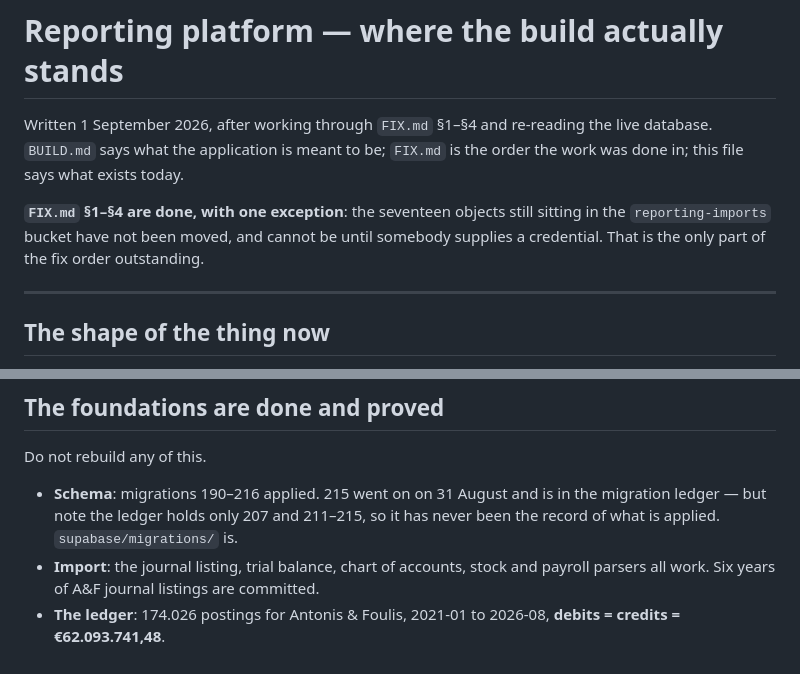
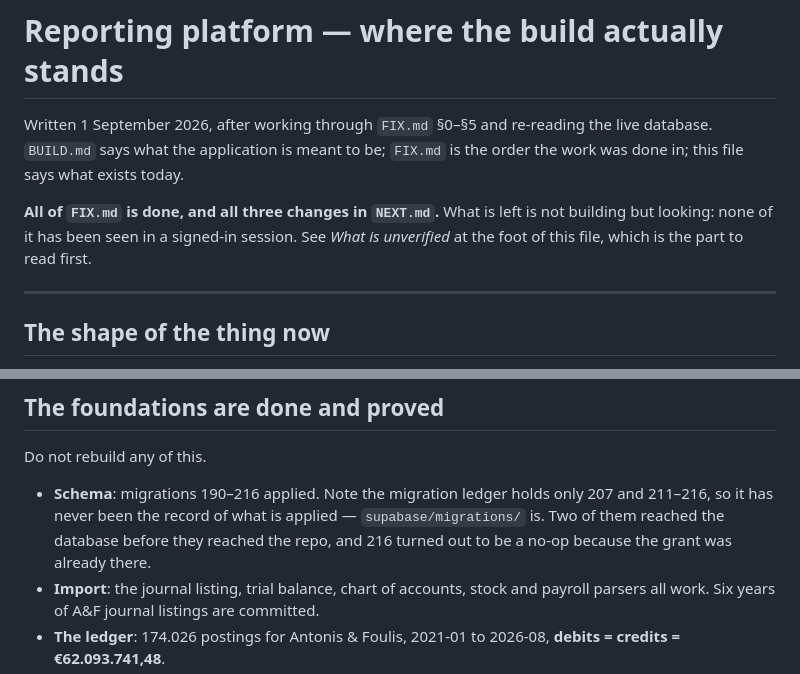
Before and after one commit to panayiotis-blip/pcprime-client-portal, a Markdown page: docs/reporting/STATUS.md, 2 parts joined by grey strips. Drawn GitHub-style.

Commit message:
STATUS says what is left is looking, not building
The header still read "the seventeen objects have not been moved, and cannot be
until somebody supplies a credential" three paragraphs above a section saying
they had. It also said the fix order stopped at 4; it runs to 5, and 0 was the
deploy.

What is left is not building but looking, and the file now points at the part
worth reading first.

Co-Authored-By: Claude Opus 5 (1M context) <noreply@anthropic.com>
Claude-Session: https://claude.ai/code/session_01FaXQ8k8GSUeaZGZGcezELM

```diff
--- a/docs/reporting/STATUS.md
+++ b/docs/reporting/STATUS.md
@@ -1,12 +1,12 @@
 # Reporting platform — where the build actually stands
 
-Written 1 September 2026, after working through `FIX.md` §1–§4 and re-reading the
+Written 1 September 2026, after working through `FIX.md` §0–§5 and re-reading the
 live database. `BUILD.md` says what the application is meant to be; `FIX.md` is the
 order the work was done in; this file says what exists today.
 
-**`FIX.md` §1–§4 are done, with one exception**: the seventeen objects still sitting
-in the `reporting-imports` bucket have not been moved, and cannot be until somebody
-supplies a credential. That is the only part of the fix order outstanding.
+**All of `FIX.md` is done, and all three changes in `NEXT.md`.** What is left is not
+building but looking: none of it has been seen in a signed-in session. See *What is
+unverified* at the foot of this file, which is the part to read first.
 
 ---
 
@@ -33,9 +33,10 @@ Writing one in React is building the second application again.
 
 Do not rebuild any of this.
 
-- **Schema**: migrations 190–216 applied. 215 went on on 31 August and is in the
-  migration ledger — but note the ledger holds only 207 and 211–215, so it has never
-  been the record of what is applied. `supabase/migrations/` is.
+- **Schema**: migrations 190–216 applied. Note the migration ledger holds only 207
+  and 211–216, so it has never been the record of what is applied —
+  `supabase/migrations/` is. Two of them reached the database before they reached the
+  repo, and 216 turned out to be a no-op because the grant was already there.
 - **Import**: the journal listing, trial balance, chart of accounts, stock and
   payroll parsers all work. Six years of A&F journal listings are committed.
 - **The ledger**: 174.026 postings for Antonis & Foulis, 2021-01 to 2026-08,
```
